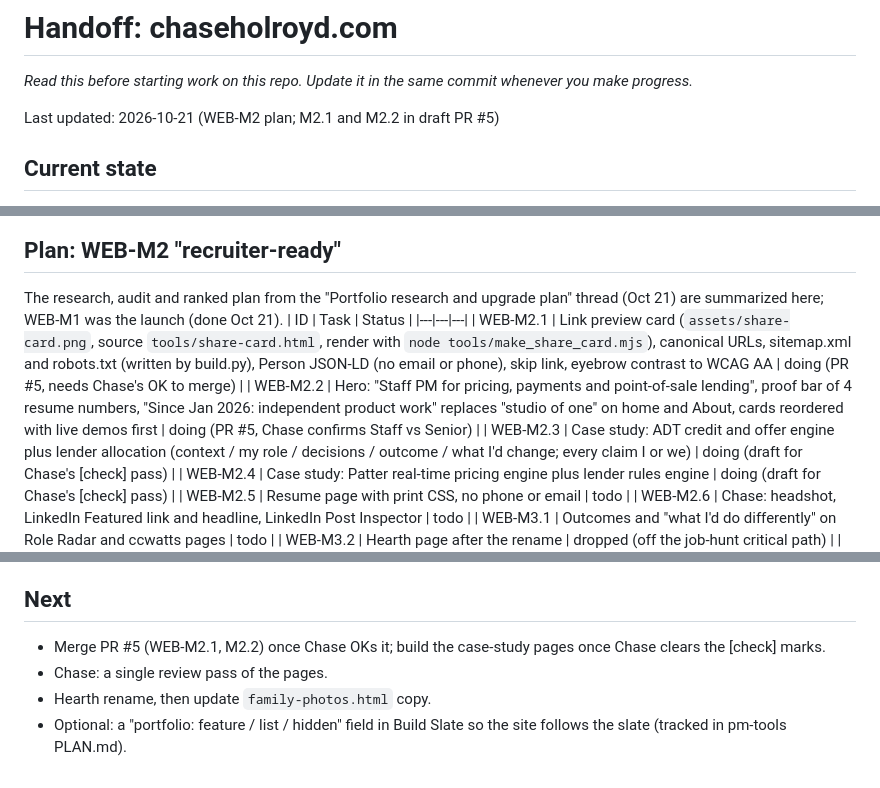
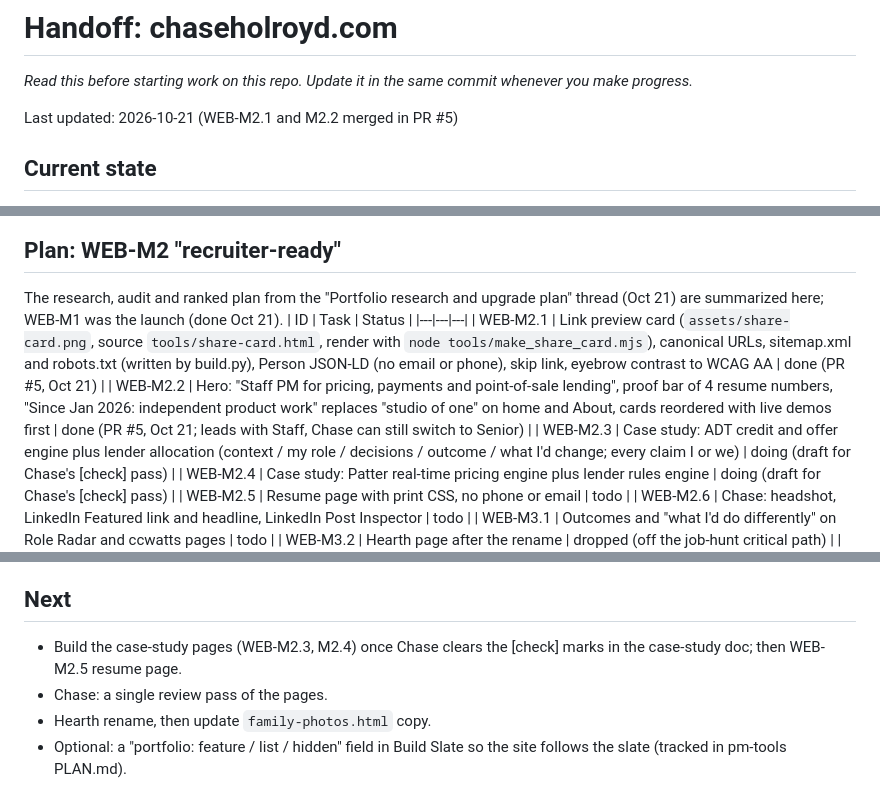
Before and after one commit to holroydchase-afk/holroydchase-afk.github.io, a Markdown page: HANDOFF.md, 3 parts joined by grey strips. Drawn GitHub-style.

Commit message:
HANDOFF: WEB-M2.1 and M2.2 done
Co-Authored-By: Claude Opus 5.5 (1M context) <noreply@anthropic.com>
Claude-Session: https://claude.ai/code/session_011au172tDRCb1uXjCPLZopx

```diff
--- a/HANDOFF.md
+++ b/HANDOFF.md
@@ -2,7 +2,7 @@
 
 _Read this before starting work on this repo. Update it in the same commit whenever you make progress._
 
-Last updated: 2026-10-21 (WEB-M2 plan; M2.1 and M2.2 in draft PR #5)
+Last updated: 2026-10-21 (WEB-M2.1 and M2.2 merged in PR #5)
 
 ## Current state
 - **Live** at https://chaseholroyd.com. The repo is `holroydchase-afk/holroydchase-afk.github.io` (renamed from `portfolio` on Oct 21), so it is the account's user site and other repos' Pages sites appear at chaseholroyd.com/<repo>, e.g. the ccwatts playground at /ccwatts/. Deploys run on every push to `main` via `.github/workflows/pages.yml`.
@@ -18,8 +18,8 @@ Last updated: 2026-10-21 (WEB-M2 plan; M2.1 and M2.2 in draft PR #5)
 The research, audit and ranked plan from the "Portfolio research and upgrade plan" thread (Oct 21) are summarized here; WEB-M1 was the launch (done Oct 21).
 | ID | Task | Status |
 |---|---|---|
-| WEB-M2.1 | Link preview card (`assets/share-card.png`, source `tools/share-card.html`, render with `node tools/make_share_card.mjs`), canonical URLs, sitemap.xml and robots.txt (written by build.py), Person JSON-LD (no email or phone), skip link, eyebrow contrast to WCAG AA | doing (PR #5, needs Chase's OK to merge) |
-| WEB-M2.2 | Hero: "Staff PM for pricing, payments and point-of-sale lending", proof bar of 4 resume numbers, "Since Jan 2026: independent product work" replaces "studio of one" on home and About, cards reordered with live demos first | doing (PR #5, Chase confirms Staff vs Senior) |
+| WEB-M2.1 | Link preview card (`assets/share-card.png`, source `tools/share-card.html`, render with `node tools/make_share_card.mjs`), canonical URLs, sitemap.xml and robots.txt (written by build.py), Person JSON-LD (no email or phone), skip link, eyebrow contrast to WCAG AA | done (PR #5, Oct 21) |
+| WEB-M2.2 | Hero: "Staff PM for pricing, payments and point-of-sale lending", proof bar of 4 resume numbers, "Since Jan 2026: independent product work" replaces "studio of one" on home and About, cards reordered with live demos first | done (PR #5, Oct 21; leads with Staff, Chase can still switch to Senior) |
 | WEB-M2.3 | Case study: ADT credit and offer engine plus lender allocation (context / my role / decisions / outcome / what I'd change; every claim I or we) | doing (draft for Chase's [check] pass) |
 | WEB-M2.4 | Case study: Patter real-time pricing engine plus lender rules engine | doing (draft for Chase's [check] pass) |
 | WEB-M2.5 | Resume page with print CSS, no phone or email | todo |
@@ -47,7 +47,7 @@ The real apps are Claude artifacts. The demos are snapshots of them, so they dri
 - The Hearth repo stays private and its name isn't final, so the site says "family photo app (name coming)".
 
 ## Next
-- Merge PR #5 (WEB-M2.1, M2.2) once Chase OKs it; build the case-study pages once Chase clears the [check] marks.
+- Build the case-study pages (WEB-M2.3, M2.4) once Chase clears the [check] marks in the case-study doc; then WEB-M2.5 resume page.
 - Chase: a single review pass of the pages.
 - Hearth rename, then update `family-photos.html` copy.
 - Optional: a "portfolio: feature / list / hidden" field in Build Slate so the site follows the slate (tracked in pm-tools PLAN.md).
```
